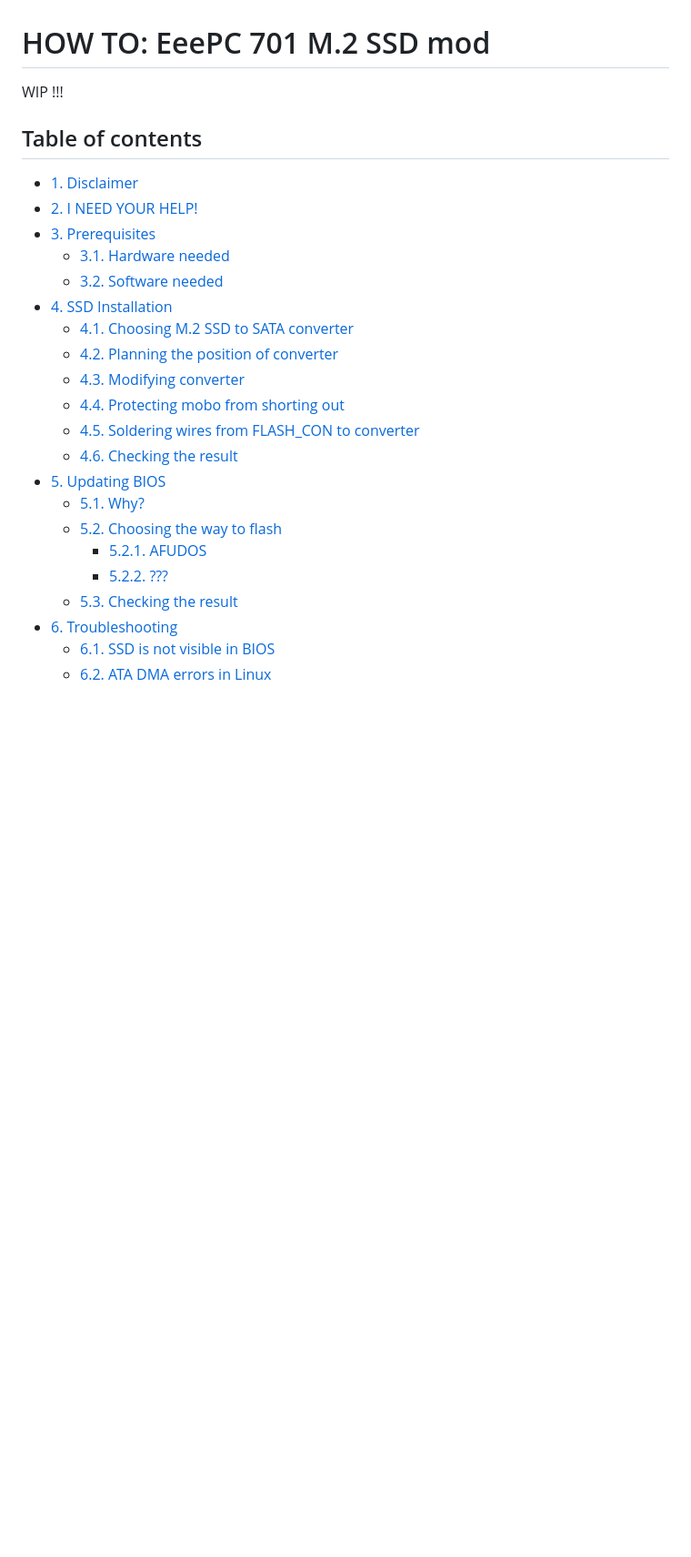
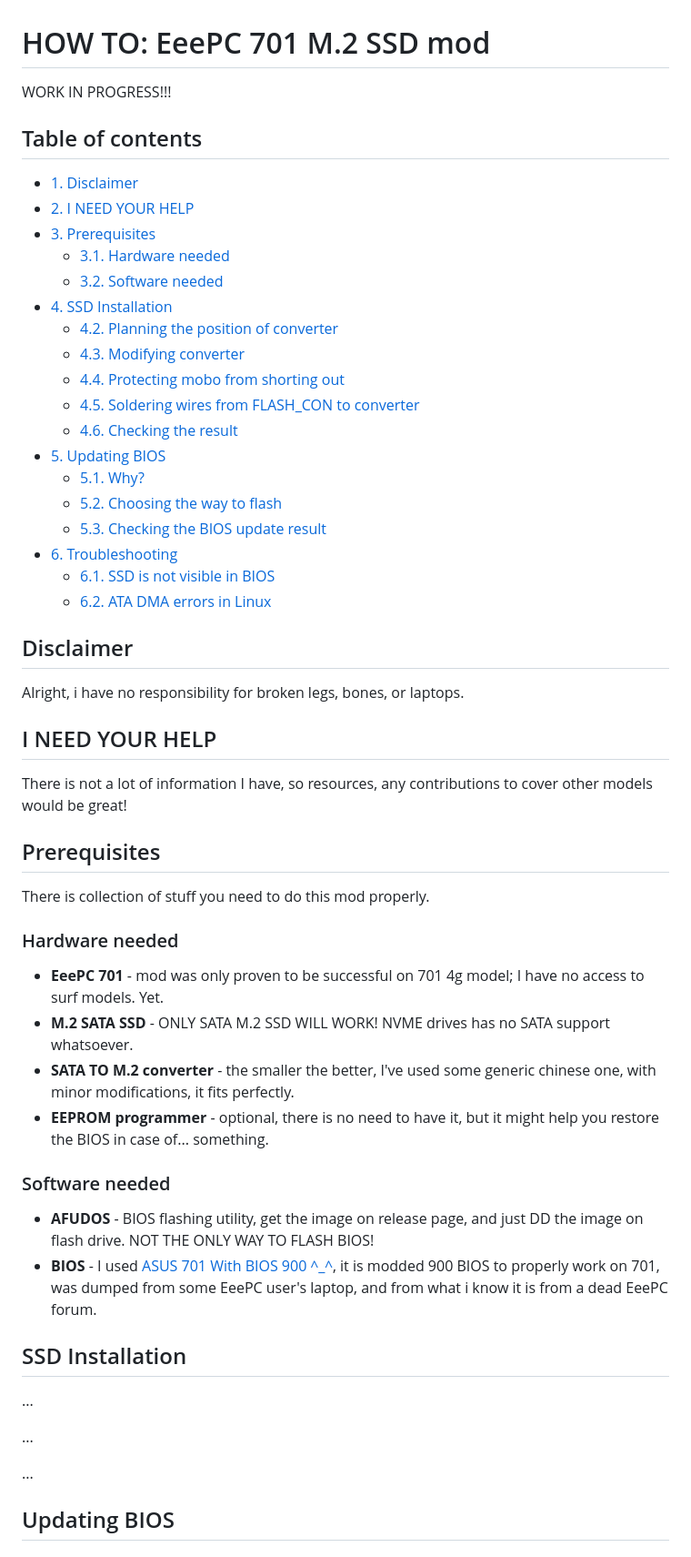
Before and after one commit to kittycatto/EeePC-SSD-mod, a Markdown page: README.md, the part around one of its changes. Shown at 91% size. Rendered like a GitHub page; blank space fills up the shorter version.

Commit message:
huh

```diff
--- a/README.md
+++ b/README.md
@@ -1,26 +1,55 @@
 # HOW TO: EeePC 701 M.2 SSD mod
-WIP !!!
+WORK IN PROGRESS!!!
 
 ## Table of contents
 
-- [1. Disclaimer](#)
-- [2. I NEED YOUR HELP!](#)
-- [3. Prerequisites](#)
-  - [3.1. Hardware needed](#)
-  - [3.2. Software needed](#)
-- [4. SSD Installation](#)
-  - [4.1. Choosing M.2 SSD to SATA converter](#)
+- [1. Disclaimer](#dislaimer)
+- [2. I NEED YOUR HELP](#i-need-your-help)
+- [3. Prerequisites](#prerequisites)
+  - [3.1. Hardware needed](#hardware-needed)
+  - [3.2. Software needed](#software-needed)
+- [4. SSD Installation](#ssd-installation)
   - [4.2. Planning the position of converter](#)
   - [4.3. Modifying converter](#)
   - [4.4. Protecting mobo from shorting out](#)
   - [4.5. Soldering wires from FLASH_CON to converter](#)
   - [4.6. Checking the result](#)
-- [5. Updating BIOS](#)
-  - [5.1. Why?](#)
-  - [5.2. Choosing the way to flash](#)
-    - [5.2.1. AFUDOS](#)
-    - [5.2.2. ???](#)
-  - [5.3. Checking the result](#)
-- [6. Troubleshooting](#)
-  - [6.1. SSD is not visible in BIOS](#)
+- [5. Updating BIOS](#updating-bios)
+  - [5.1. Why?](#why?)
+  - [5.2. Choosing the way to flash](#choosing-the-way-to-flash)
+  - [5.3. Checking the BIOS update result](#checking-the-BIOS-update-result)
+- [6. Troubleshooting](#troubleshooting)
+  - [6.1. SSD is not visible in BIOS](#ssd-is-not-visible-in-bios)
   - [6.2. ATA DMA errors in Linux](#)
+
+## Disclaimer
+Alright, i have no responsibility for broken legs, bones, or laptops.
+
+## I NEED YOUR HELP
+There is not a lot of information I have, so resources, any contributions to cover other models would be great!
+
+## Prerequisites
+There is collection of stuff you need to do this mod properly.
+
+### Hardware needed
+
+- __EeePC 701__ - mod was only proven to be successful on 701 4g model; I have no access to surf models. Yet.
+- __M.2 SATA SSD__ - ONLY SATA M.2 SSD WILL WORK! NVME drives has no SATA support whatsoever.
+- __SATA TO M.2 converter__ - the smaller the better, I've used some generic chinese one, with minor modifications, it fits perfectly.
+- __EEPROM programmer__ - optional, there is no need to have it, but it might help you restore the BIOS in case of... something.
+
+### Software needed
+
+- __AFUDOS__ - BIOS flashing utility, get the image on release page, and just DD the image on flash drive. NOT THE ONLY WAY TO FLASH BIOS! <!-- TODO: more ways to flash -->
+- __BIOS__ - I used [ASUS 701 With BIOS 900 ^_^](https://archive.org/details/bios_20230906), it is modded 900 BIOS to properly work on 701, was dumped from some EeePC user's laptop, and from what i know it is from a dead EeePC forum.
+
+## SSD Installation
+<!-- TODO: installation proccess -->
+...
+
+...
+
+...
+
+## Updating BIOS
+
```
Also changed, not shown: other parts of README.md (+26 -0 lines), images/sata-menu.png (added).
